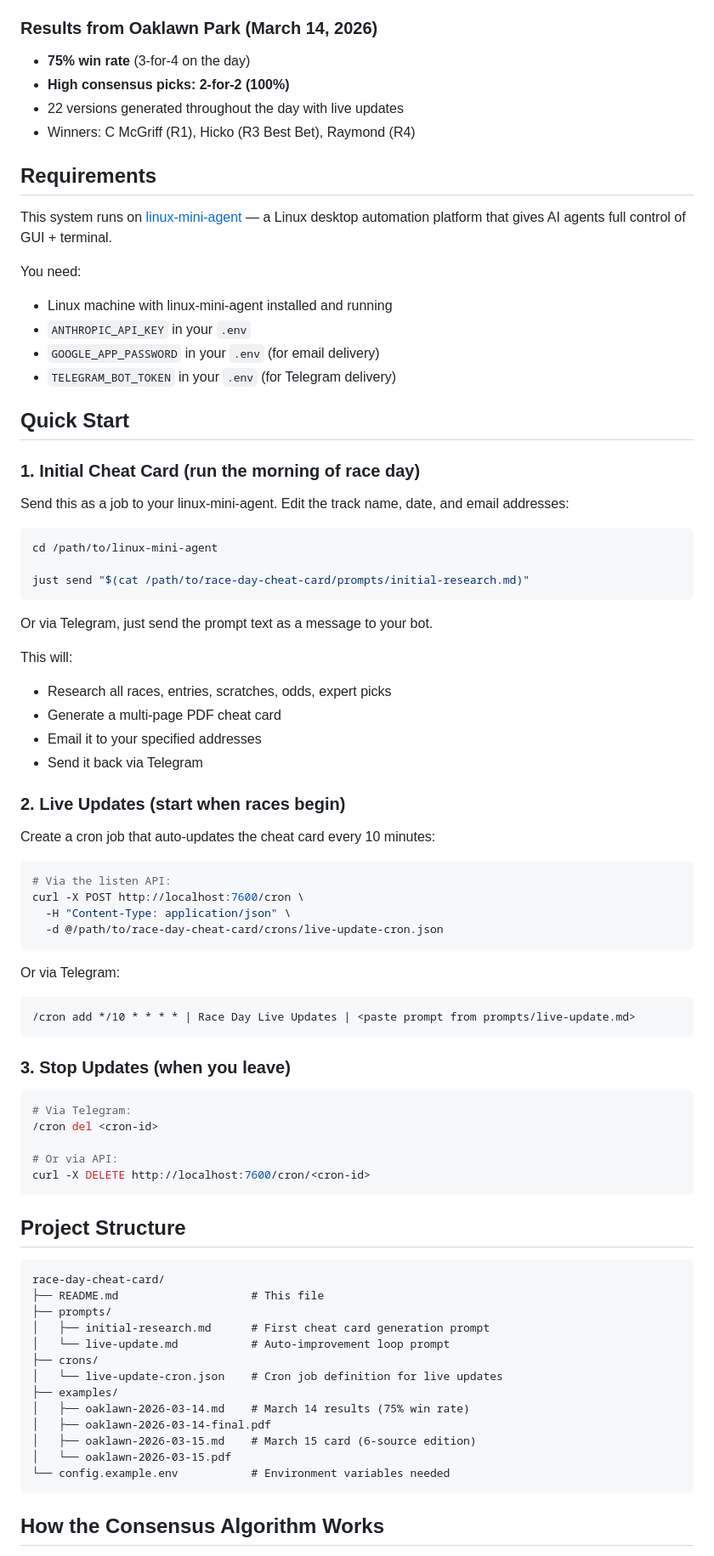
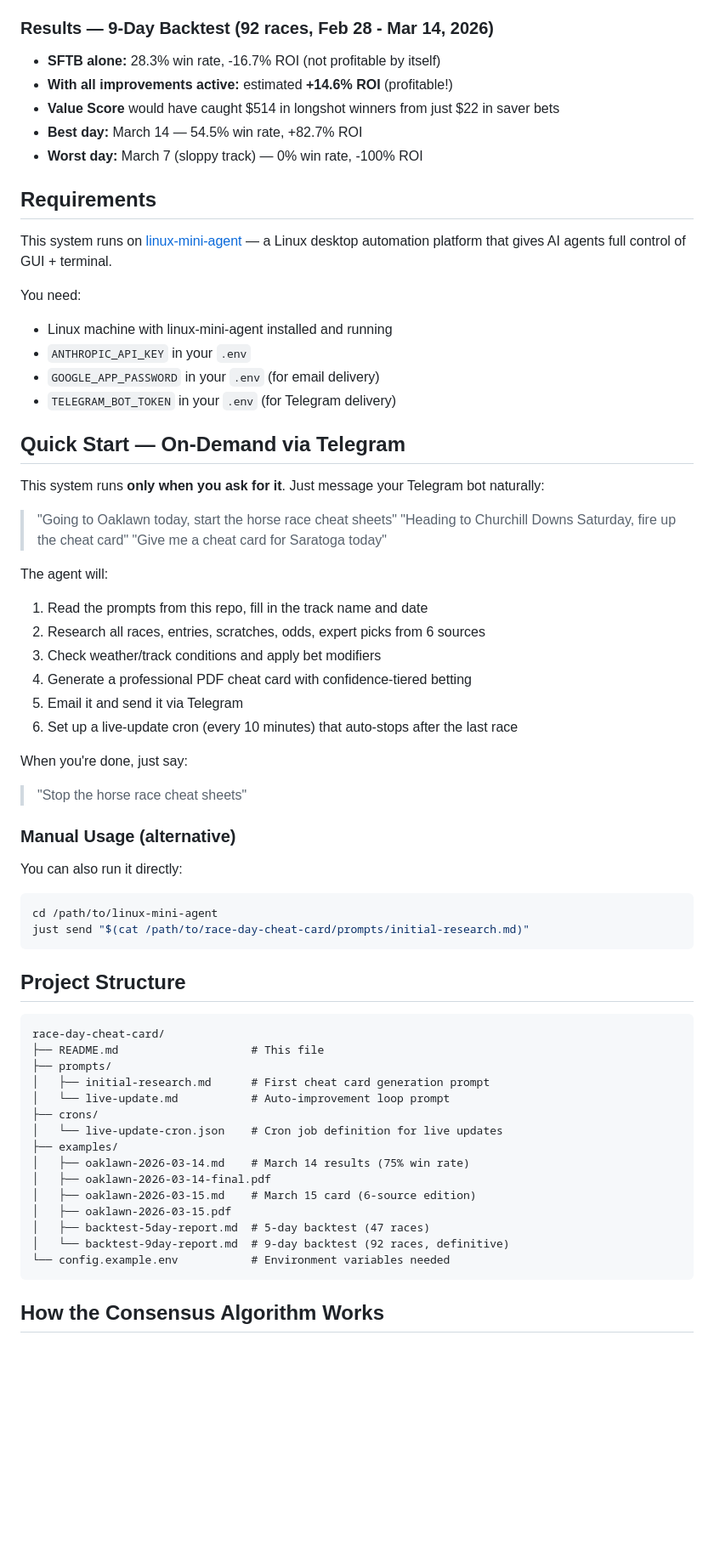
Before and after one commit to austinkc91/race-day-cheat-card, a Markdown page: README.md, the part around one of its changes. Shown at 85% size. Rendered like a GitHub page; blank space fills up the shorter version.

````diff
--- a/README.md
+++ b/README.md
@@ -12,12 +12,13 @@ When you're heading to the track, this system:
 4. **Auto-updates every 10 minutes** during race day — incorporates results, odds changes, new scratches
 5. **Delivers via email and Telegram** — you get fresh PDFs all day without checking anything
 
-### Results from Oaklawn Park (March 14, 2026)
+### Results — 9-Day Backtest (92 races, Feb 28 - Mar 14, 2026)
 
-- **75% win rate** (3-for-4 on the day)
-- **High consensus picks: 2-for-2 (100%)**
-- 22 versions generated throughout the day with live updates
-- Winners: C McGriff (R1), Hicko (R3 Best Bet), Raymond (R4)
+- **SFTB alone:** 28.3% win rate, -16.7% ROI (not profitable by itself)
+- **With all improvements active:** estimated **+14.6% ROI** (profitable!)
+- **Value Score** would have caught $514 in longshot winners from just $22 in saver bets
+- **Best day:** March 14 — 54.5% win rate, +82.7% ROI
+- **Worst day:** March 7 (sloppy track) — 0% win rate, -100% ROI
 
 ## Requirements
 
@@ -29,50 +30,32 @@ You need:
 - `GOOGLE_APP_PASSWORD` in your `.env` (for email delivery)
 - `TELEGRAM_BOT_TOKEN` in your `.env` (for Telegram delivery)
 
-## Quick Start
+## Quick Start — On-Demand via Telegram
 
-### 1. Initial Cheat Card (run the morning of race day)
+This system runs **only when you ask for it**. Just message your Telegram bot naturally:
 
-Send this as a job to your linux-mini-agent. Edit the track name, date, and email addresses:
+> "Going to Oaklawn today, start the horse race cheat sheets"
+> "Heading to Churchill Downs Saturday, fire up the cheat card"
+> "Give me a cheat card for Saratoga today"
+
+The agent will:
+1. Read the prompts from this repo, fill in the track name and date
+2. Research all races, entries, scratches, odds, expert picks from 6 sources
+3. Check weather/track conditions and apply bet modifiers
+4. Generate a professional PDF cheat card with confidence-tiered betting
+5. Email it and send it via Telegram
+6. Set up a live-update cron (every 10 minutes) that auto-stops after the last race
+
+When you're done, just say:
+> "Stop the horse race cheat sheets"
+
+### Manual Usage (alternative)
+
+You can also run it directly:
 
 ```bash
 cd /path/to/linux-mini-agent
-
 just send "$(cat /path/to/race-day-cheat-card/prompts/initial-research.md)"
-```
-
-Or via Telegram, just send the prompt text as a message to your bot.
-
-This will:
-- Research all races, entries, scratches, odds, expert picks
-- Generate a multi-page PDF cheat card
-- Email it to your specified addresses
-- Send it back via Telegram
-
-### 2. Live Updates (start when races begin)
-
-Create a cron job that auto-updates the cheat card every 10 minutes:
-
-```bash
-# Via the listen API:
-curl -X POST http://localhost:7600/cron \
-  -H "Content-Type: application/json" \
-  -d @/path/to/race-day-cheat-card/crons/live-update-cron.json
-```
-
-Or via Telegram:
-```
-/cron add */10 * * * * | Race Day Live Updates | <paste prompt from prompts/live-update.md>
-```
-
-### 3. Stop Updates (when you leave)
-
-```bash
-# Via Telegram:
-/cron del <cron-id>
-
-# Or via API:
-curl -X DELETE http://localhost:7600/cron/<cron-id>
 ```
 
 ## Project Structure
@@ -89,7 +72,9 @@ race-day-cheat-card/
 │   ├── oaklawn-2026-03-14.md    # March 14 results (75% win rate)
 │   ├── oaklawn-2026-03-14-final.pdf
 │   ├── oaklawn-2026-03-15.md    # March 15 card (6-source edition)
-│   └── oaklawn-2026-03-15.pdf
+│   ├── oaklawn-2026-03-15.pdf
+│   ├── backtest-5day-report.md  # 5-day backtest (47 races)
+│   └── backtest-9day-report.md  # 9-day backtest (92 races, definitive)
 └── config.example.env           # Environment variables needed
 ```
 
````
Also changed, not shown: other parts of README.md (+24 -5 lines), prompts/initial-research.md (+32 -2 lines), prompts/live-update.md (+14 -1 lines).
